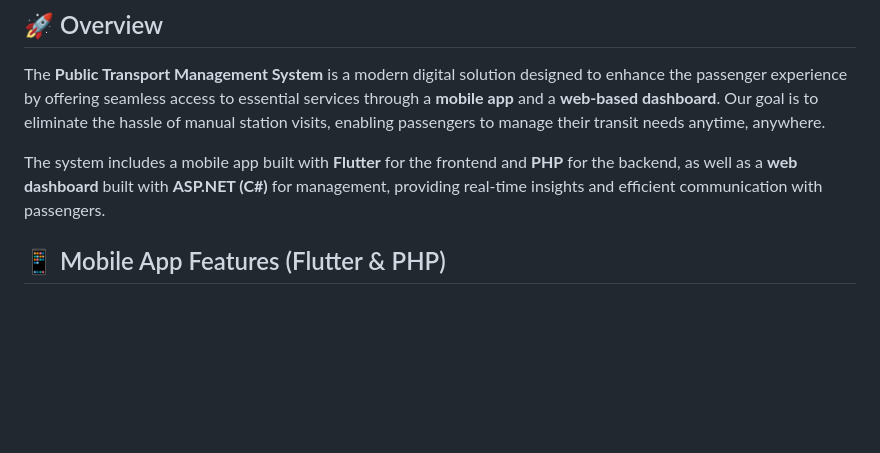
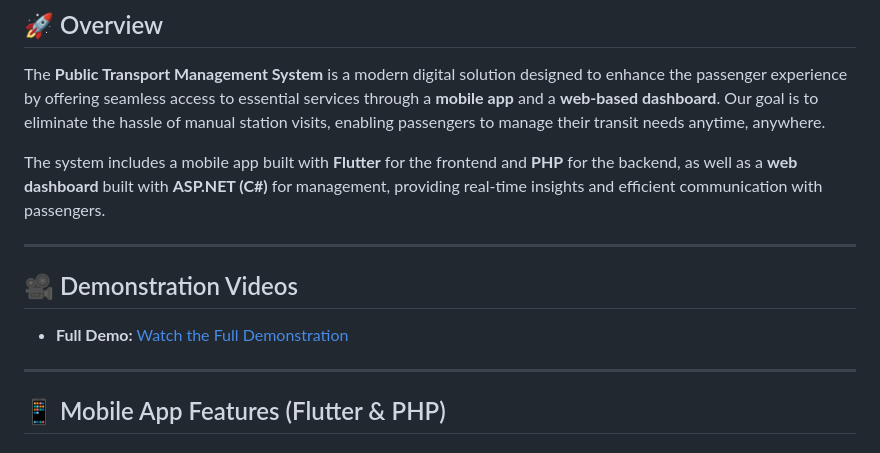
Before and after one commit to Vincent-X88/reavaya, a Markdown page: README.md, the part around the change. GitHub-like rendering; blank space fills up the shorter version.

```diff
--- a/README.md
+++ b/README.md
@@ -5,6 +5,14 @@
 The **Public Transport Management System** is a modern digital solution designed to enhance the passenger experience by offering seamless access to essential services through a **mobile app** and a **web-based dashboard**. Our goal is to eliminate the hassle of manual station visits, enabling passengers to manage their transit needs anytime, anywhere.
 
 The system includes a mobile app built with **Flutter** for the frontend and **PHP** for the backend, as well as a **web dashboard** built with **ASP.NET (C#)** for management, providing real-time insights and efficient communication with passengers.
+
+---
+
+## 🎥 Demonstration Videos
+
+- **Full Demo:** [Watch the Full Demonstration](https://youtu.be/plIMUrjWn_8)
+
+---
 
 ## 📱 Mobile App Features (Flutter & PHP)
 
```
